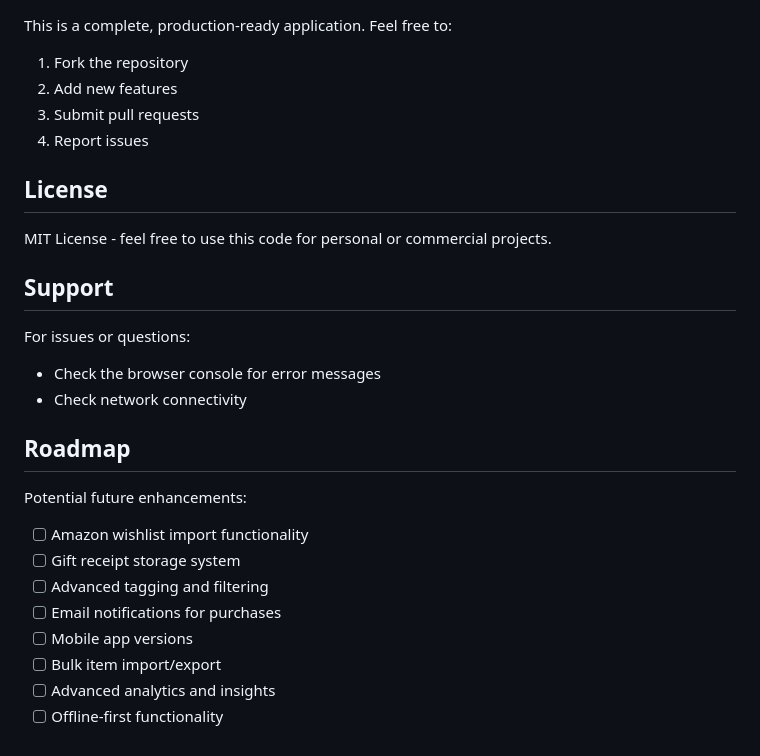
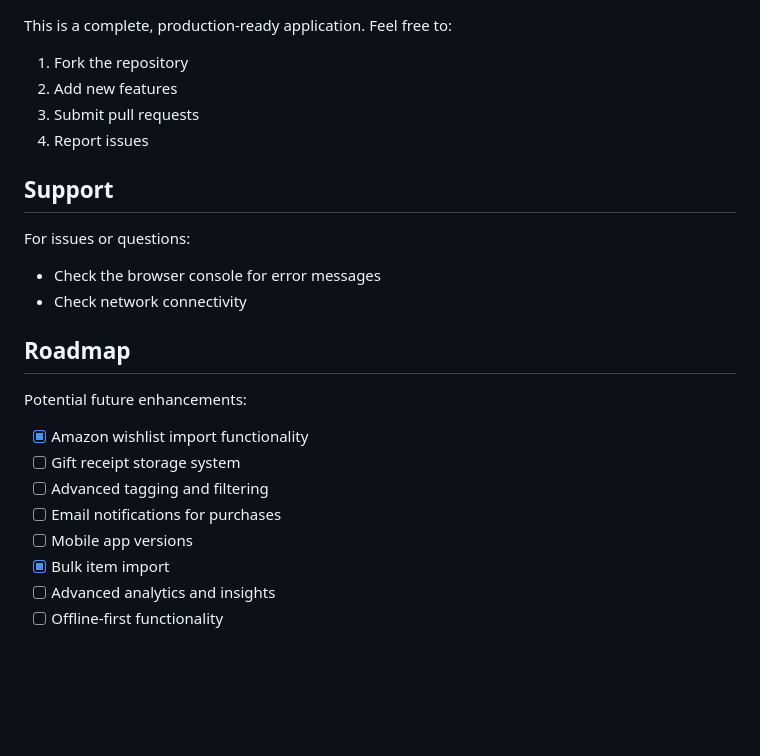
Before and after one commit to Fluffy-Bunny-23/Wisher, a Markdown page: README.md, the part around the change. Rendered like a GitHub page; blank space fills up the shorter version.

```diff
--- a/README.md
+++ b/README.md
@@ -109,10 +109,6 @@ This is a complete, production-ready application. Feel free to:
 3. Submit pull requests
 4. Report issues
 
-## License
-
-MIT License - feel free to use this code for personal or commercial projects.
-
 ## Support
 
 For issues or questions:
@@ -124,11 +120,11 @@ For issues or questions:
 
 Potential future enhancements:
 
-- [ ] Amazon wishlist import functionality
+- [x] Amazon wishlist import functionality
 - [ ] Gift receipt storage system
 - [ ] Advanced tagging and filtering
 - [ ] Email notifications for purchases
 - [ ] Mobile app versions
-- [ ] Bulk item import/export
+- [x] Bulk item import
 - [ ] Advanced analytics and insights
 - [ ] Offline-first functionality
```
Also changed, not shown: LICENSE.md (added, +437 -0 lines).
